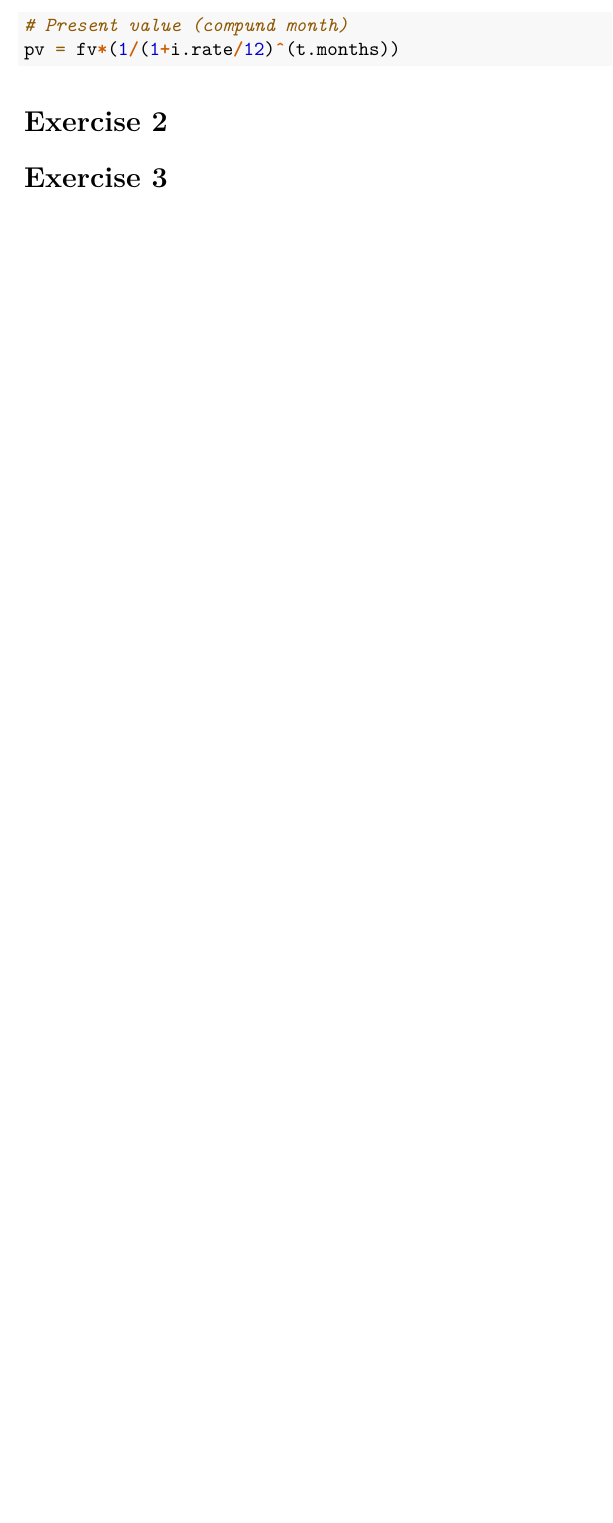
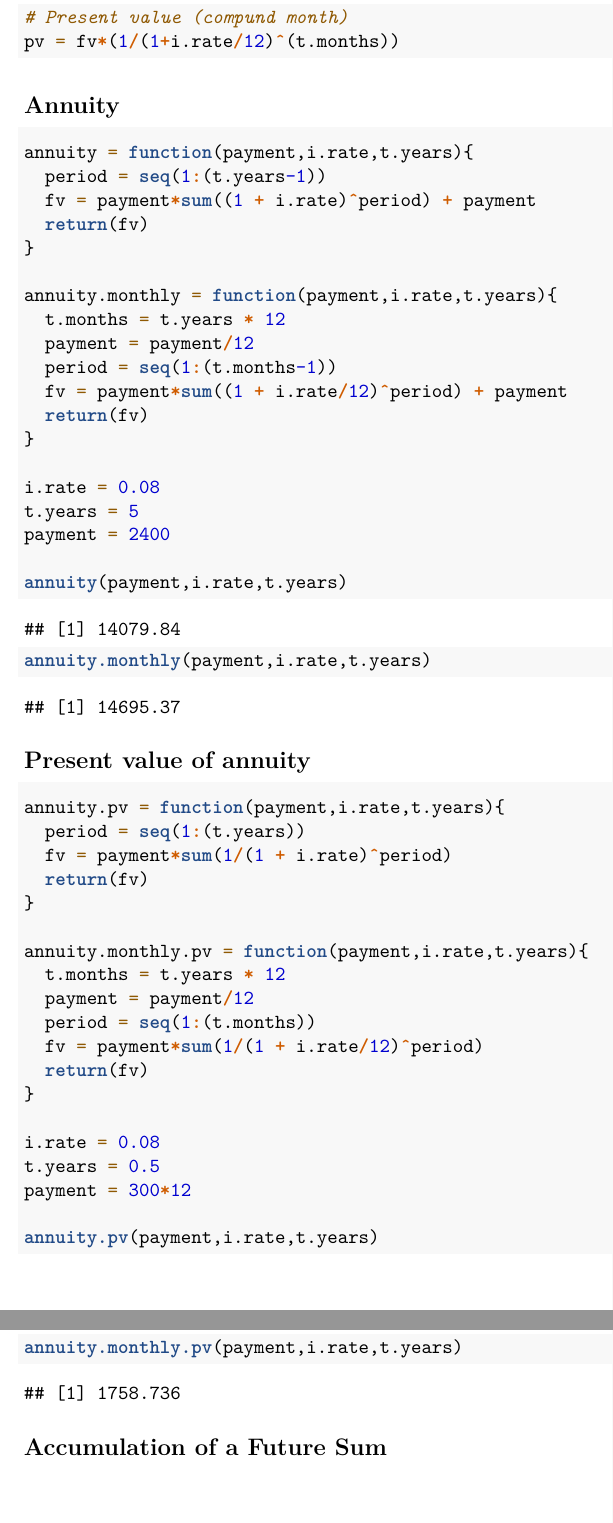
Before and after one commit to orlevko/REInvestments, an R Markdown document (Assignment 1/Mortgages assignment.Rmd): part of page 2 of 2 before the commit and two parts of pages 2 and 3 of 3 after it, the two joined at a grey line, cut so that both start at the same text, the shorter picture padded with empty space. Rendered offline with R 4.5, knitr and Pandoc, then LaTeX, with nearby package versions; both versions are drawn in the output format of the newer one.

Commit message:
added more text

````diff
--- a/Assignment 1/Mortgages assignment.Rmd
+++ b/Assignment 1/Mortgages assignment.Rmd
@@ -1,6 +1,8 @@
 ---
 title: "Mortgages assignment"
-output: word_document
+output:
+  pdf_document: default
+  word_document: default
 ---
 
 ```{r setup, include=FALSE}
@@ -52,13 +56,58 @@ pv
 pv = fv*(1/(1+i.rate/12)^(t.months))
 ```
 
+## Annuity
+
 ```{r Annuity}
+annuity = function(payment,i.rate,t.years){
+  period = seq(1:(t.years-1))
+  fv = payment*sum((1 + i.rate)^period) + payment
+  return(fv)
+}
+
+annuity.monthly = function(payment,i.rate,t.years){
+  t.months = t.years * 12
+  payment = payment/12
+  period = seq(1:(t.months-1))
+  fv = payment*sum((1 + i.rate/12)^period) + payment
+  return(fv)
+}
+
+i.rate = 0.08
+t.years = 5
+payment = 2400
+
+annuity(payment,i.rate,t.years)
+annuity.monthly(payment,i.rate,t.years)
+```
+
+## Present value of annuity
+
+```{r Present value of annuity}
+annuity.pv = function(payment,i.rate,t.years){
+  period = seq(1:(t.years))
+  fv = payment*sum(1/(1 + i.rate)^period)
+  return(fv)
+}
+
+annuity.monthly.pv = function(payment,i.rate,t.years){
+  t.months = t.years * 12
+  payment = payment/12
+  period = seq(1:(t.months))
+  fv = payment*sum(1/(1 + i.rate/12)^period)
+  return(fv)
+}
+
+i.rate = 0.08
+t.years = 0.5
+payment = 300*12
+
+annuity.pv(payment,i.rate,t.years)
+annuity.monthly.pv(payment,i.rate,t.years)
+```
+
+## Accumulation of a Future Sum
+
+```{r Accumulation of a Future Sum}
 
 ```
-
-
-
-
-# Exercise 2
-
-# Exercise 3
````
Also changed, not shown: Assignment 1/Mortgages_assignment.pdf (added), Assignment 1/Mortgages assignment.Rmd (4 more changed lines).
